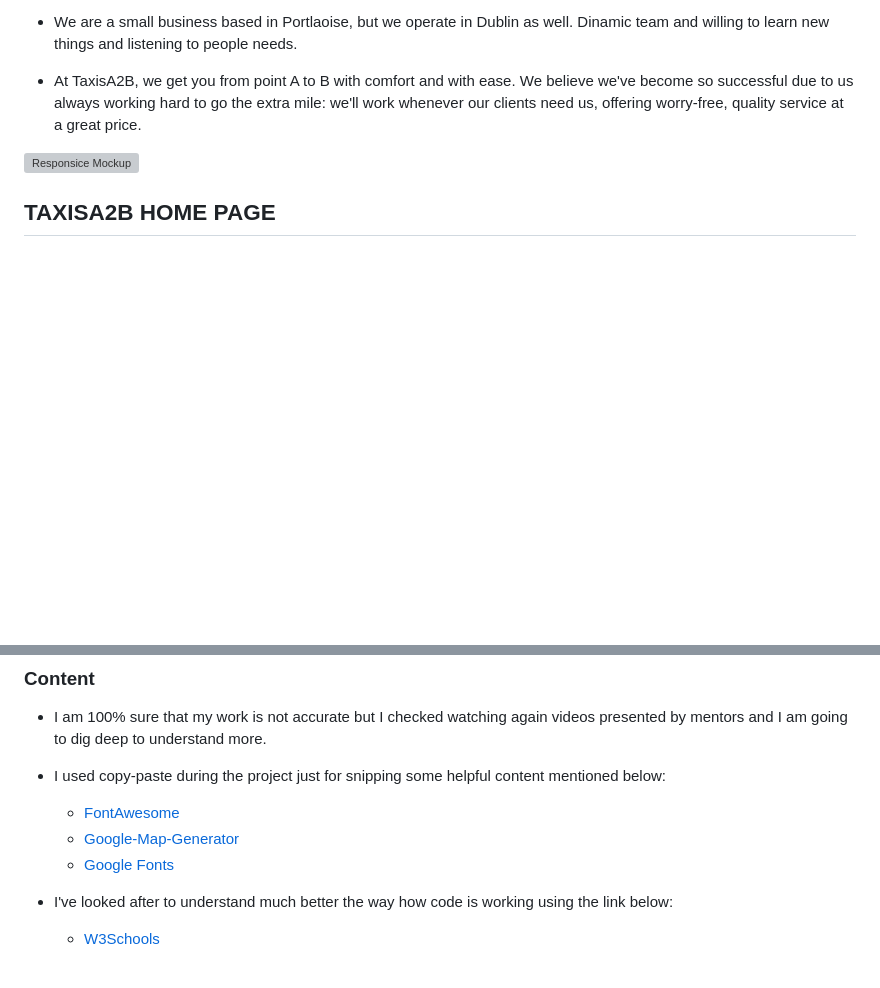
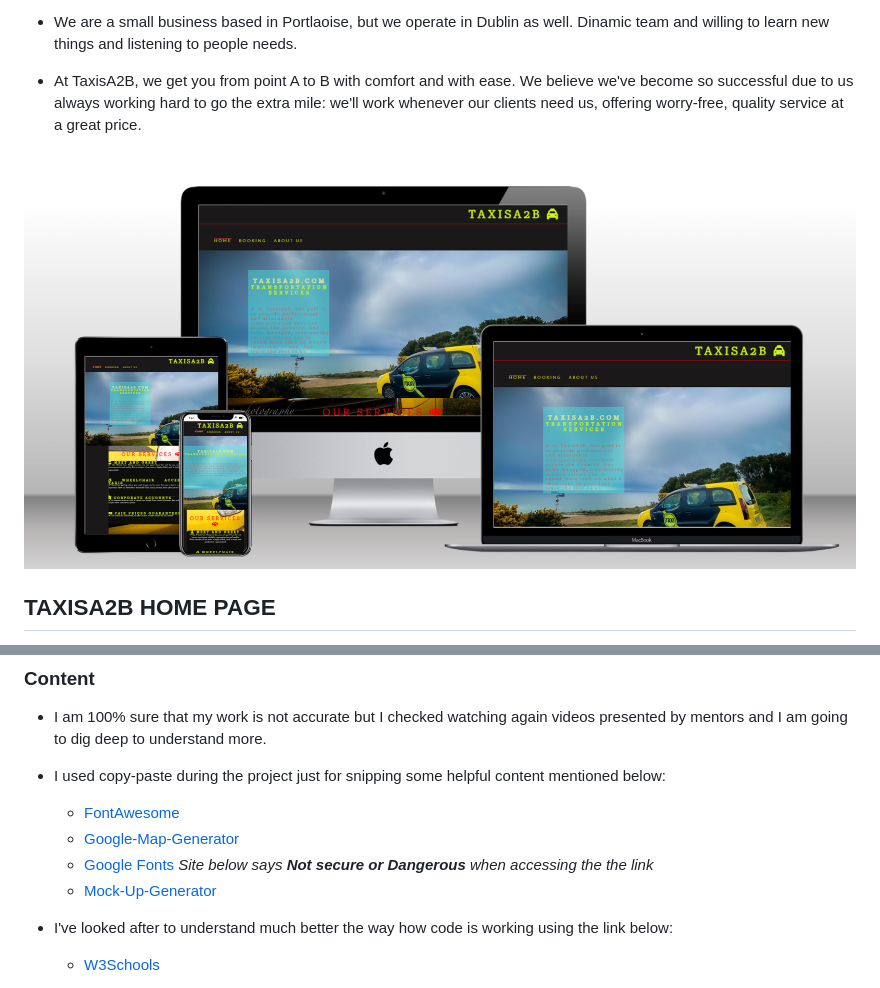
Before and after one commit to BGDragos/milestone-project-1, a Markdown page: README.md, 2 parts joined by grey strips. Drawn GitHub-style; pictures changed too: assets/images/mokup.png (added); blank space fills up the shorter version; grey boxes are pictures that could not be loaded.

Commit message:
Adding picture of mock up, html validator w3c and css validator w3c

```diff
--- a/README.md
+++ b/README.md
@@ -10,7 +10,7 @@ I owner of TaxisA2B shared accuarte pictures owned by me during development of t
  - At TaxisA2B, we get you from point A to B with comfort and with ease. We believe we've become so successful due to us always working hard to go the extra mile: we'll work whenever our clients need us, offering worry-free, quality service at a great price.
 
 
-![Responsice Mockup]()
+![Responsice Mockup](https://github.com/BGDragos/milestone-project-1/blob/main/assets/images/mokup.png?raw=true)
 
 ## TAXISA2B HOME PAGE
 
@@ -128,6 +128,8 @@ Today 29/09/2022 I writing this <i>README.md</i> and I am proud with my work.
     - [FontAwesome](https://fontawesome.com/icons)
     - [Google-Map-Generator](https://google-map-generator.com/)
     - [Google Fonts](https://fonts.google.com/)
+    <i>Site below says  <b>Not secure or Dangerous</b> when accessing the the link</i>
+    - [Mock-Up-Generator](http://techsini.com/multi-mockup/index.php)
 
  - I've looked after to understand much better the way how code is working using the link below:
 
```
Also changed, not shown: assets/images/w3ccss.png (added), assets/images/w3chtml.png (added).
